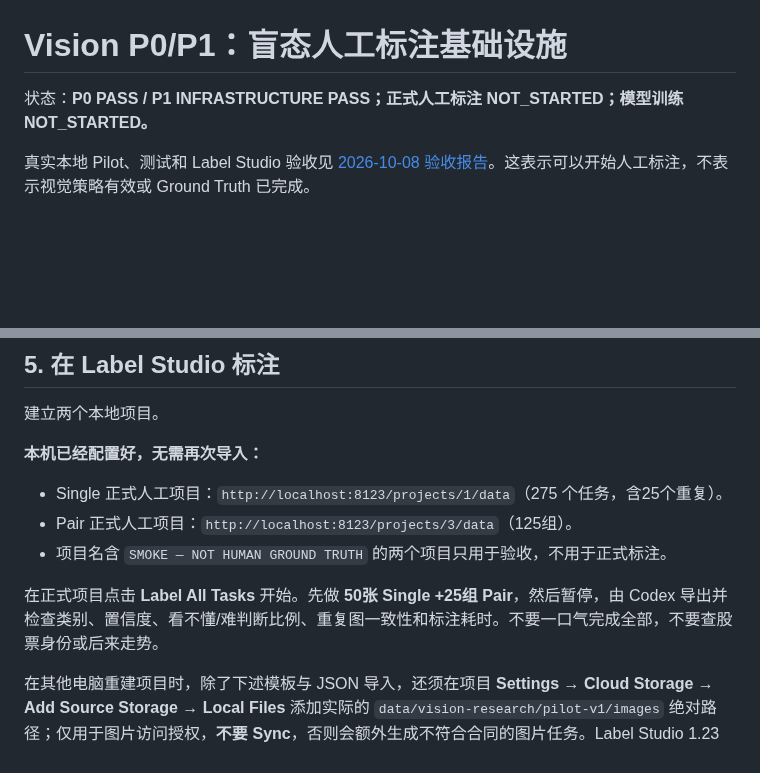
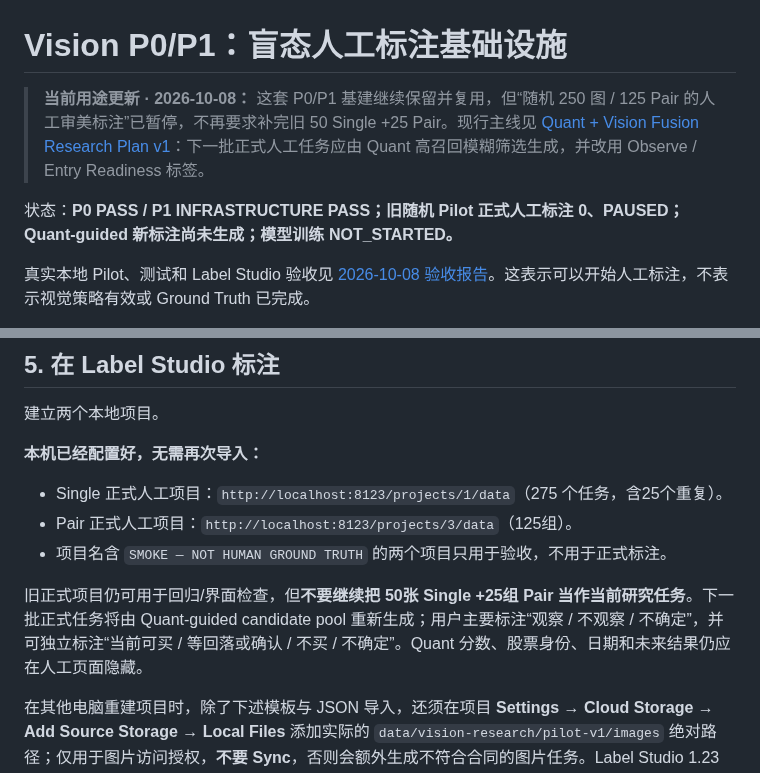
Before and after one commit to zhoushuming073-cell/stock-radar, a Markdown page: docs/VISION_LABELING_INFRASTRUCTURE.md, 2 parts joined by grey strips. Drawn GitHub-style; blank space fills up the shorter version.

Commit message:
Update labeling guide for Quant-guided workflow

```diff
--- a/docs/VISION_LABELING_INFRASTRUCTURE.md
+++ b/docs/VISION_LABELING_INFRASTRUCTURE.md
@@ -1,6 +1,8 @@
 # Vision P0/P1：盲态人工标注基础设施
 
-状态：**P0 PASS / P1 INFRASTRUCTURE PASS；正式人工标注 NOT_STARTED；模型训练 NOT_STARTED。**
+> **当前用途更新 · 2026-10-08：** 这套 P0/P1 基建继续保留并复用，但“随机 250 图 / 125 Pair 的人工审美标注”已暂停，不再要求补完旧 50 Single +25 Pair。现行主线见 [Quant + Vision Fusion Research Plan v1](QUANT_VISION_FUSION_RESEARCH_PLAN.md)：下一批正式人工任务应由 Quant 高召回模糊筛选生成，并改用 Observe / Entry Readiness 标签。
+
+状态：**P0 PASS / P1 INFRASTRUCTURE PASS；旧随机 Pilot 正式人工标注 0、PAUSED；Quant-guided 新标注尚未生成；模型训练 NOT_STARTED。**
 
 真实本地 Pilot、测试和 Label Studio 验收见 [2026-10-08 验收报告](../reports/vision-p0-p1-pilot-acceptance-2026-10-08.md)。这表示可以开始人工标注，不表示视觉策略有效或 Ground Truth 已完成。
 
@@ -124,7 +126,7 @@ Label Studio 使用独立 Python 3.11 环境。本机已安装；首次在其他
 - Pair 正式人工项目：`http://localhost:8123/projects/3/data`（125组）。
 - 项目名含 `SMOKE — NOT HUMAN GROUND TRUTH` 的两个项目只用于验收，不用于正式标注。
 
-在正式项目点击 **Label All Tasks** 开始。先做 **50张 Single +25组 Pair**，然后暂停，由 Codex 导出并检查类别、置信度、看不懂/难判断比例、重复图一致性和标注耗时。不要一口气完成全部，不要查股票身份或后来走势。
+旧正式项目仍可用于回归/界面检查，但**不要继续把 50张 Single +25组 Pair 当作当前研究任务**。下一批正式任务将由 Quant-guided candidate pool 重新生成；用户主要标注“观察 / 不观察 / 不确定”，并可独立标注“当前可买 / 等回落或确认 / 不买 / 不确定”。Quant 分数、股票身份、日期和未来结果仍应在人工页面隐藏。
 
 在其他电脑重建项目时，除了下述模板与 JSON 导入，还须在项目 **Settings → Cloud Storage → Add Source Storage → Local Files** 添加实际的 `data/vision-research/pilot-v1/images` 绝对路径；仅用于图片访问授权，**不要 Sync**，否则会额外生成不符合合同的图片任务。Label Studio 1.23 的本地文件访问要求项目级存储授权，仅设置环境变量不够。参考 [官方本地存储说明](https://labelstud.io/guide/storage.html#Local-storage)。
 
```
